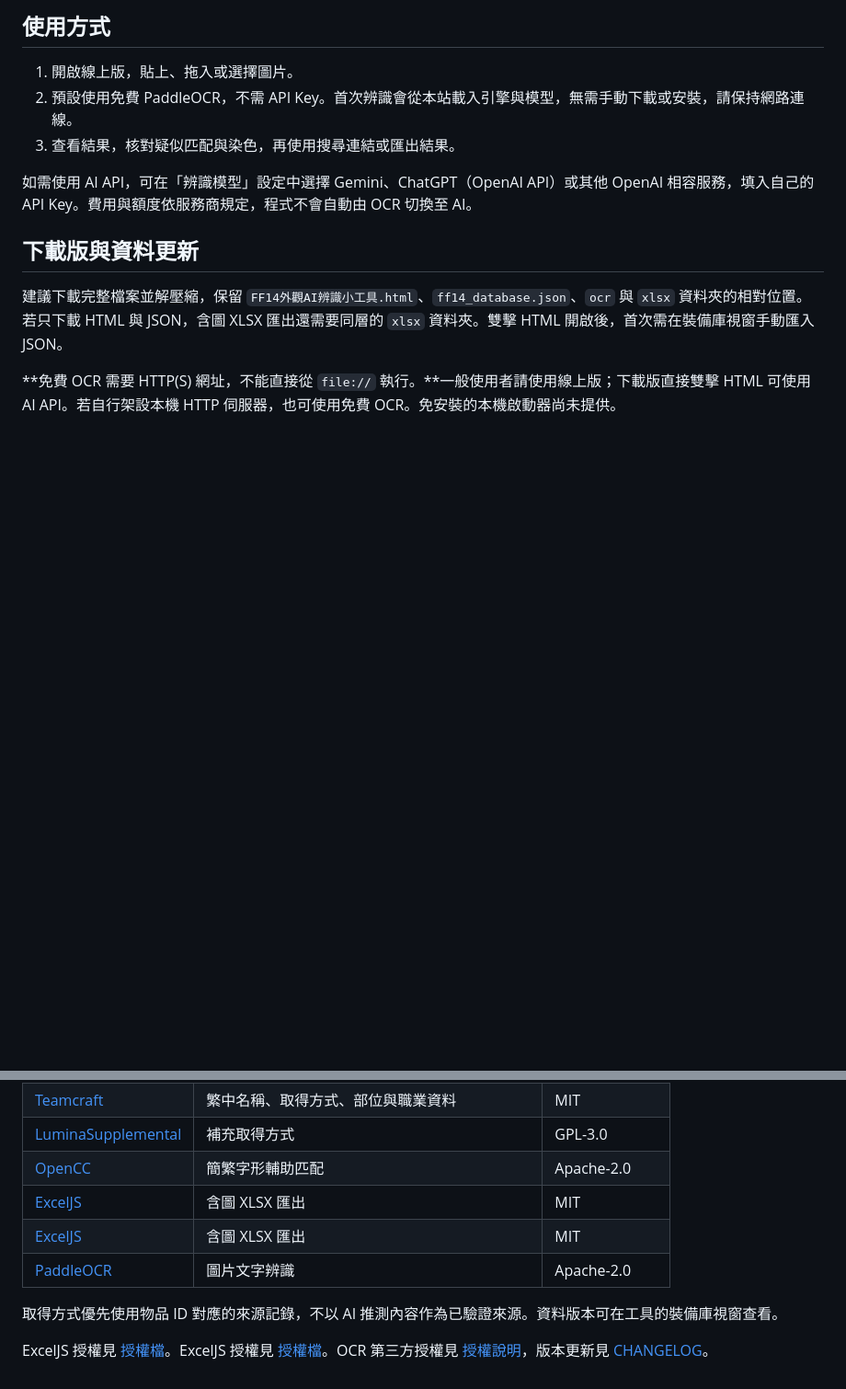
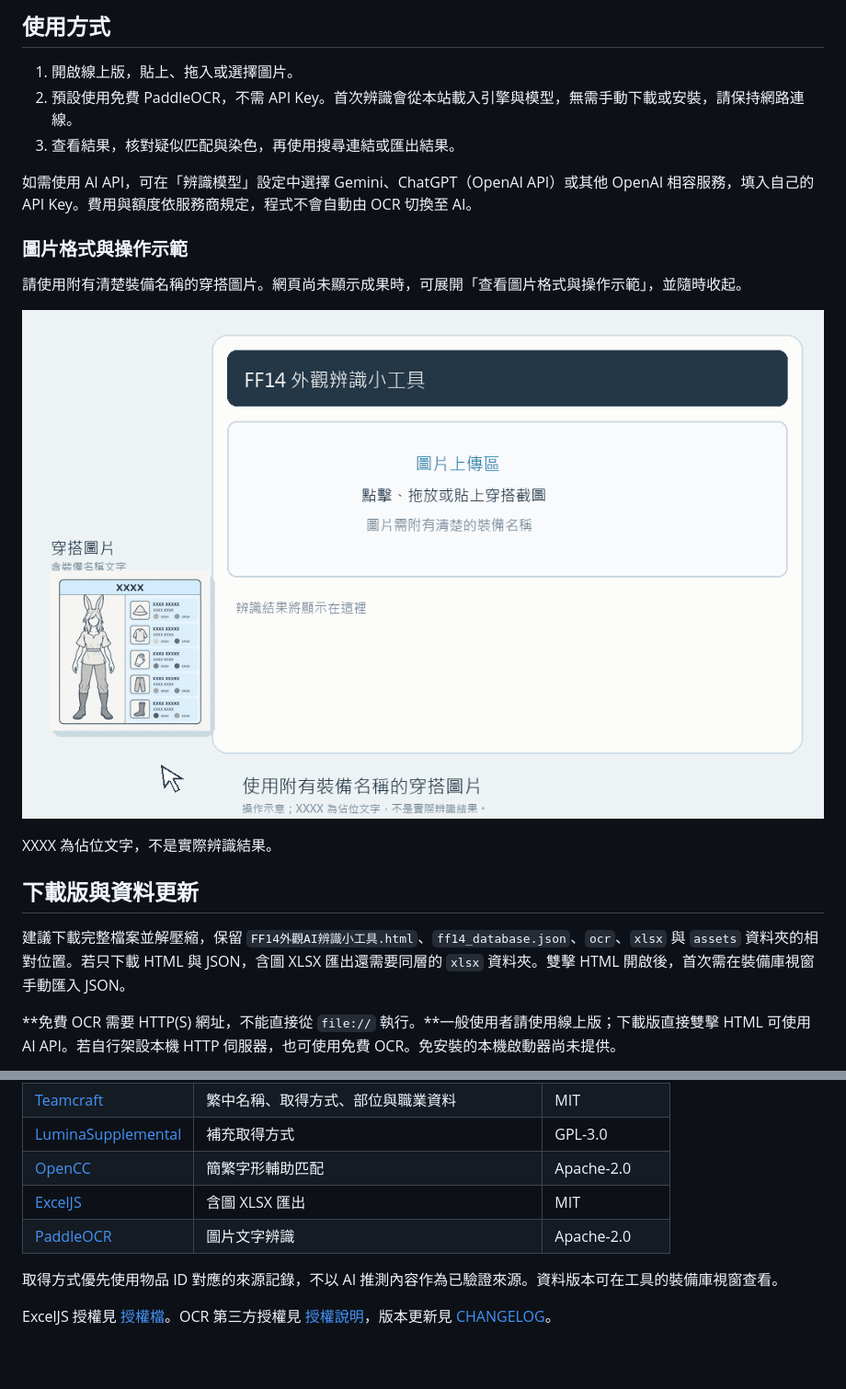
Before and after one commit to dx90c/ff14-glamour-ai, a Markdown page: README.md, 2 parts joined by grey strips. Shown at 92% size. Drawn GitHub-style; pictures changed too: assets/outfit-upload-demo.gif (added); blank space fills up the shorter version.

```diff
--- a/README.md
+++ b/README.md
@@ -31,9 +31,17 @@
 
 如需使用 AI API，可在「辨識模型」設定中選擇 Gemini、ChatGPT（OpenAI API）或其他 OpenAI 相容服務，填入自己的 API Key。費用與額度依服務商規定，程式不會自動由 OCR 切換至 AI。
 
+### 圖片格式與操作示範
+
+請使用附有清楚裝備名稱的穿搭圖片。網頁尚未顯示成果時，可展開「查看圖片格式與操作示範」，並隨時收起。
+
+![拖入圖片並顯示結果的示意](assets/outfit-upload-demo.gif)
+
+XXXX 為佔位文字，不是實際辨識結果。
+
 ## 下載版與資料更新
 
-建議下載完整檔案並解壓縮，保留 `FF14外觀AI辨識小工具.html`、`ff14_database.json`、`ocr` 與 `xlsx` 資料夾的相對位置。若只下載 HTML 與 JSON，含圖 XLSX 匯出還需要同層的 `xlsx` 資料夾。雙擊 HTML 開啟後，首次需在裝備庫視窗手動匯入 JSON。
+建議下載完整檔案並解壓縮，保留 `FF14外觀AI辨識小工具.html`、`ff14_database.json`、`ocr`、`xlsx` 與 `assets` 資料夾的相對位置。若只下載 HTML 與 JSON，含圖 XLSX 匯出還需要同層的 `xlsx` 資料夾。雙擊 HTML 開啟後，首次需在裝備庫視窗手動匯入 JSON。
 
 **免費 OCR 需要 HTTP(S) 網址，不能直接從 `file://` 執行。**一般使用者請使用線上版；下載版直接雙擊 HTML 可使用 AI API。若自行架設本機 HTTP 伺服器，也可使用免費 OCR。免安裝的本機啟動器尚未提供。
 
@@ -61,9 +69,8 @@ API Key 儲存在本機瀏覽器。使用 AI API 時，圖片與驗證所需的
 | [LuminaSupplemental](https://github.com/Critical-Impact/LuminaSupplemental) | 補充取得方式 | GPL-3.0 |
 | [OpenCC](https://github.com/BYVoid/OpenCC) | 簡繁字形輔助匹配 | Apache-2.0 |
 | [ExcelJS](https://github.com/exceljs/exceljs) | 含圖 XLSX 匯出 | MIT |
-| [ExcelJS](https://github.com/exceljs/exceljs) | 含圖 XLSX 匯出 | MIT |
 | [PaddleOCR](https://github.com/PaddlePaddle/PaddleOCR) | 圖片文字辨識 | Apache-2.0 |
 
 取得方式優先使用物品 ID 對應的來源記錄，不以 AI 推測內容作為已驗證來源。資料版本可在工具的裝備庫視窗查看。
 
-ExcelJS 授權見 [授權檔](xlsx/ExcelJS-LICENSE.txt)。ExcelJS 授權見 [授權檔](xlsx/ExcelJS-LICENSE.txt)。OCR 第三方授權見 [授權說明](ocr/THIRD_PARTY_NOTICES.md)，版本更新見 [CHANGELOG](CHANGELOG.md)。
+ExcelJS 授權見 [授權檔](xlsx/ExcelJS-LICENSE.txt)。OCR 第三方授權見 [授權說明](ocr/THIRD_PARTY_NOTICES.md)，版本更新見 [CHANGELOG](CHANGELOG.md)。
```
Also changed, not shown: other parts of README.md (+1 -1 lines), CHANGELOG.md (+6 -0 lines), 2 other files.
